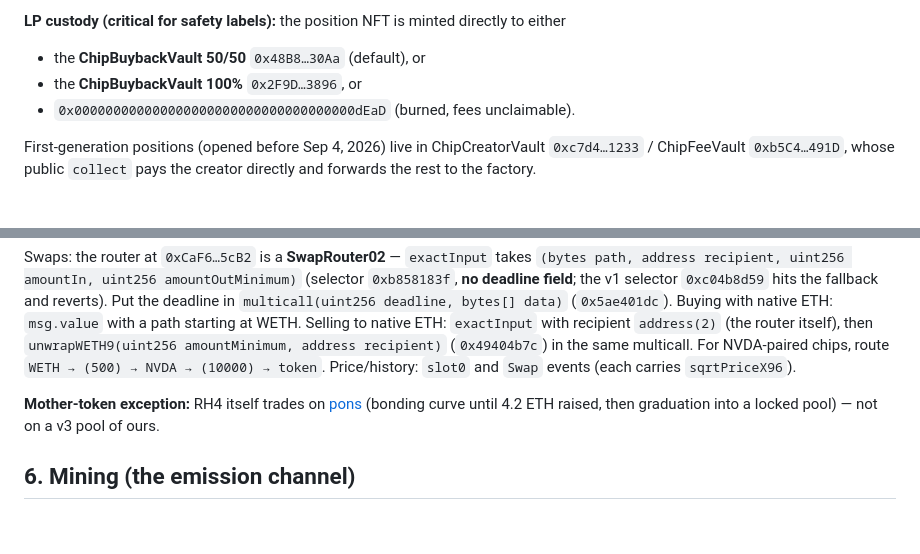
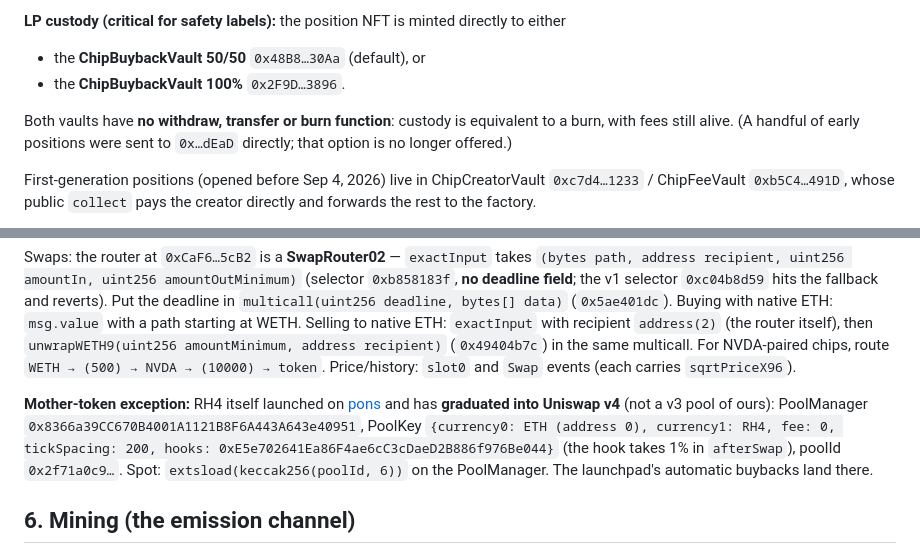
Before and after one commit to giupy997/chipc, a Markdown page: INTEGRATION.md, 2 parts joined by grey strips. GitHub-like rendering; blank space fills up the shorter version.

Commit message:
INTEGRATION: RH4 trades on Uniswap v4 now; vault custody wording

```diff
--- a/INTEGRATION.md
+++ b/INTEGRATION.md
@@ -141,8 +141,11 @@ Chip tokens trade on **Uniswap v3**, always:
 directly to either
 
 - the **ChipBuybackVault 50/50** `0x48B8…30Aa` (default), or
-- the **ChipBuybackVault 100%** `0x2F9D…3896`, or
-- `0x000000000000000000000000000000000000dEaD` (burned, fees unclaimable).
+- the **ChipBuybackVault 100%** `0x2F9D…3896`.
+
+Both vaults have **no withdraw, transfer or burn function**: custody is
+equivalent to a burn, with fees still alive. (A handful of early positions
+were sent to `0x…dEaD` directly; that option is no longer offered.)
 
 First-generation positions (opened before Sep 4, 2026) live in
 ChipCreatorVault `0xc7d4…1233` / ChipFeeVault `0xb5C4…491D`, whose public
@@ -186,10 +189,14 @@ ETH: `msg.value` with a path starting at WETH. Selling to native ETH:
 same multicall. For NVDA-paired chips, route `WETH → (500) → NVDA → (10000) → token`.
 Price/history: `slot0` and `Swap` events (each carries `sqrtPriceX96`).
 
-**Mother-token exception:** RH4 itself trades on
+**Mother-token exception:** RH4 itself launched on
 [pons](https://www.ponsfamily.com/launchpad/0xe76a12bcd2f0E6d3db9F9012321642198E6cBd1B)
-(bonding curve until 4.2 ETH raised, then graduation into a locked pool) —
-not on a v3 pool of ours.
+and has **graduated into Uniswap v4** (not a v3 pool of ours):
+PoolManager `0x8366a39CC670B4001A1121B8F6A443A643e40951`, PoolKey
+`{currency0: ETH (address 0), currency1: RH4, fee: 0, tickSpacing: 200,
+hooks: 0xE5e702641Ea86F4ae6cC3cDaeD2B886f976Be044}` (the hook takes 1% in
+`afterSwap`), poolId `0x2f71a0c9…`. Spot: `extsload(keccak256(poolId, 6))`
+on the PoolManager. The launchpad's automatic buybacks land there.
 
 ## 6. Mining (the emission channel)
 
```
